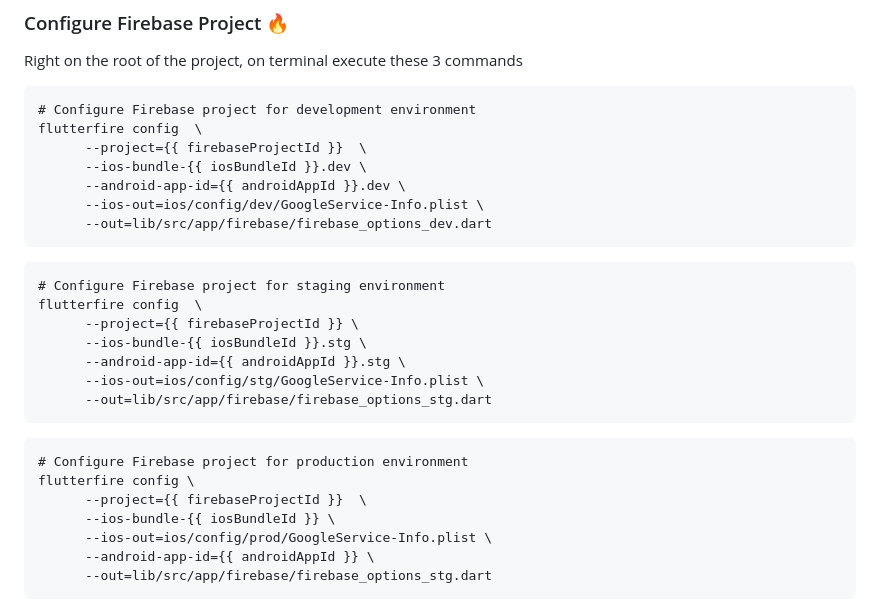
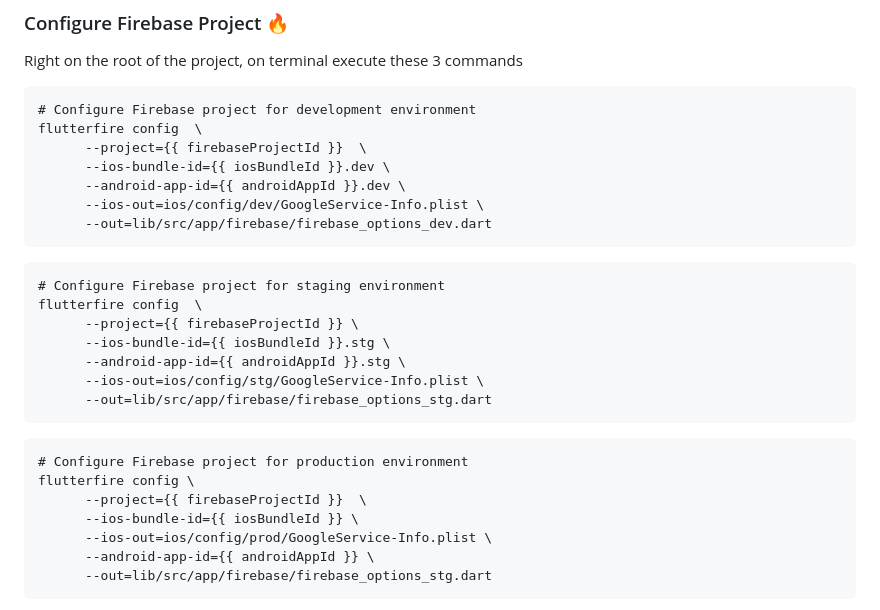
Before and after one commit to mrkahfi/mobile_bricks, a Markdown page: app_scaffolding/__brick__/README.md, the part around the change. Rendered like a GitHub page.

Commit message:
chore: restructure folder, update zog_ui

```diff
--- a/app_scaffolding/__brick__/README.md
+++ b/app_scaffolding/__brick__/README.md
@@ -95,7 +95,7 @@ Right on the root of the project, on terminal execute these 3 commands
 # Configure Firebase project for development environment
 flutterfire config  \
       --project={{ firebaseProjectId }}  \
-      --ios-bundle-{{ iosBundleId }}.dev \
+      --ios-bundle-id={{ iosBundleId }}.dev \
       --android-app-id={{ androidAppId }}.dev \
       --ios-out=ios/config/dev/GoogleService-Info.plist \
       --out=lib/src/app/firebase/firebase_options_dev.dart
@@ -104,7 +104,7 @@ flutterfire config  \
 # Configure Firebase project for staging environment
 flutterfire config  \
       --project={{ firebaseProjectId }} \
-      --ios-bundle-{{ iosBundleId }}.stg \
+      --ios-bundle-id={{ iosBundleId }}.stg \
       --android-app-id={{ androidAppId }}.stg \
       --ios-out=ios/config/stg/GoogleService-Info.plist \
       --out=lib/src/app/firebase/firebase_options_stg.dart
@@ -113,7 +113,7 @@ flutterfire config  \
 # Configure Firebase project for production environment
 flutterfire config \
       --project={{ firebaseProjectId }}  \
-      --ios-bundle-{{ iosBundleId }} \
+      --ios-bundle-id={{ iosBundleId }} \
       --ios-out=ios/config/prod/GoogleService-Info.plist \
       --android-app-id={{ androidAppId }} \
       --out=lib/src/app/firebase/firebase_options_stg.dart
```
